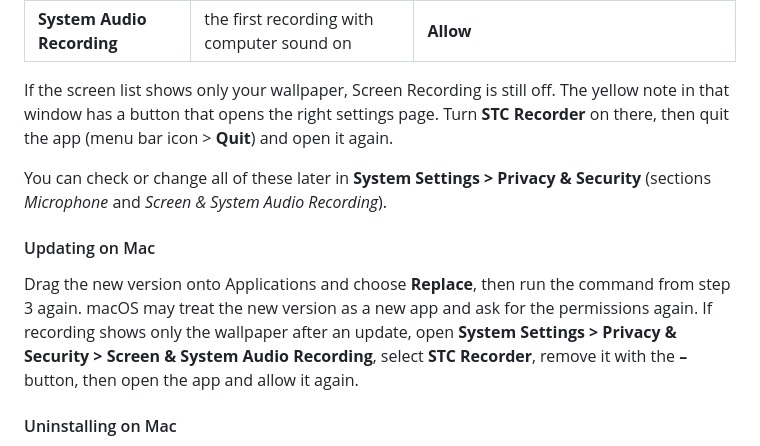
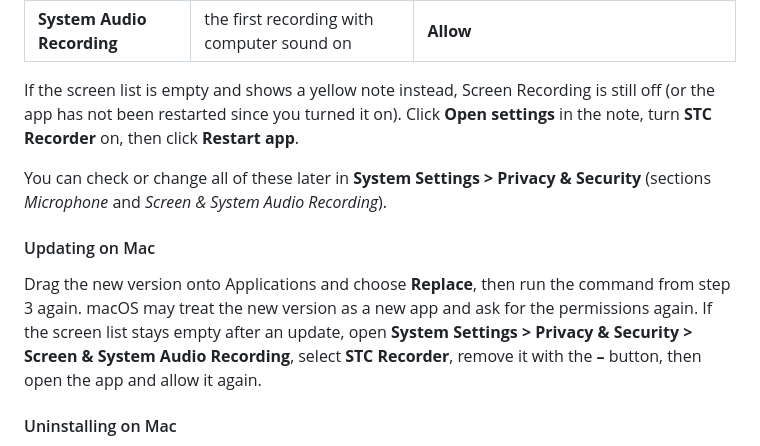
Before and after one commit to sarabh83/STCRecorder, a Markdown page: README.md, the part around the change. Drawn GitHub-style.

Commit message:
README: describe the new screen-permission note on Mac
Co-Authored-By: Claude Opus 5.5 <noreply@anthropic.com>

```diff
--- a/README.md
+++ b/README.md
@@ -76,9 +76,9 @@ macOS asks for each permission once. Answer like this:
 | **Screen Recording** | the first time you click *Choose screen or window* | **Open System Settings**, turn **STC Recorder** on, then choose **Quit & Reopen** |
 | **System Audio Recording** | the first recording with computer sound on | **Allow** |
 
-If the screen list shows only your wallpaper, Screen Recording is still off. The yellow note in that window has a
-button that opens the right settings page. Turn **STC Recorder** on there, then quit the app (menu bar icon >
-**Quit**) and open it again.
+If the screen list is empty and shows a yellow note instead, Screen Recording is still off (or the app has not been
+restarted since you turned it on). Click **Open settings** in the note, turn **STC Recorder** on, then click
+**Restart app**.
 
 You can check or change all of these later in **System Settings > Privacy & Security** (sections *Microphone* and
 *Screen & System Audio Recording*).
@@ -86,7 +86,7 @@ You can check or change all of these later in **System Settings > Privacy & Secu
 #### Updating on Mac
 
 Drag the new version onto Applications and choose **Replace**, then run the command from step 3 again. macOS may
-treat the new version as a new app and ask for the permissions again. If recording shows only the wallpaper after an
+treat the new version as a new app and ask for the permissions again. If the screen list stays empty after an
 update, open **System Settings > Privacy & Security > Screen & System Audio Recording**, select **STC Recorder**,
 remove it with the **–** button, then open the app and allow it again.
 
```
